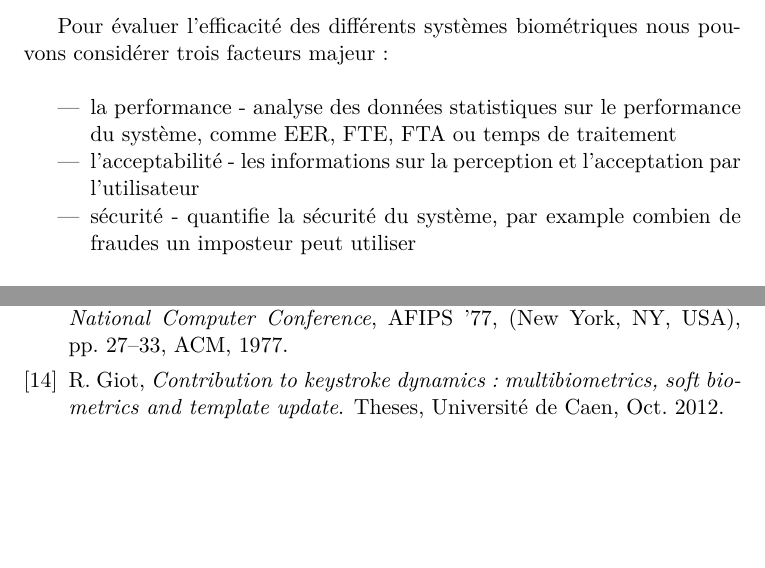
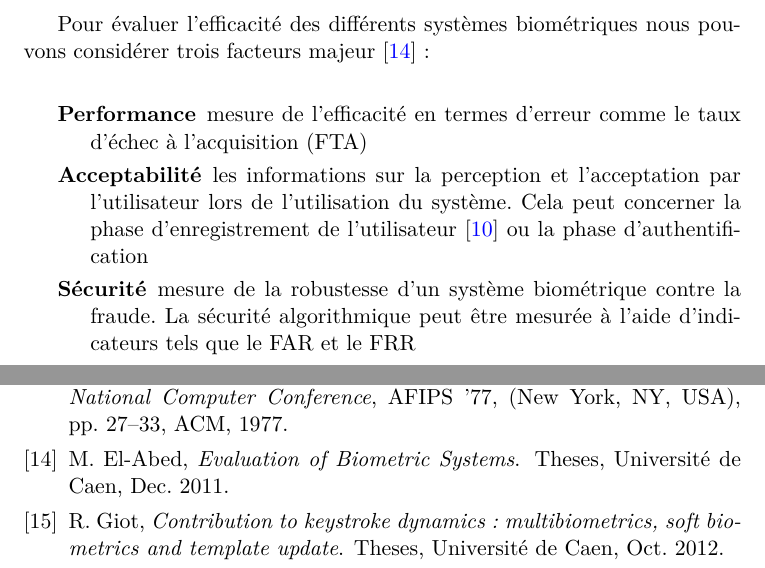
Before and after one commit to rodolpheh/keystroke-dynamics, a LaTeX paper (papers/rapport/RapportBibliographique.tex, which reads papers/rapport/global/definitions/biometrie.tex): two parts of pages 30 and 40 of 40, joined at a grey line, cut so that both start at the same text, the shorter picture padded with empty space. Compiled offline with pdfLaTeX.

Commit message:
Ajout de références

```diff
--- a/papers/rapport/global/definitions/biometrie.tex
+++ b/papers/rapport/global/definitions/biometrie.tex
@@ -34,15 +34,15 @@ La dynamique de signature se concentre sur les gestes effectués lors de la sign
 
 La dynamique de frappe au clavier repose sur un principe similaire, mais au lieu d'observer les gestes, on mesure les temps de pression et de relâchement des différentes touches\cite{giotGREYC} ou l'ordre des n-graphes qui sont tapés\cite{bergadano2002,gunetti2005}.
 
-\subsubsection{Analyse des performances}
+\subsubsection{Analyse des performances d'un système biométrique}
 
-Pour évaluer l'efficacité des différents systèmes biométriques nous pouvons considérer trois facteurs majeur :\\
+Pour évaluer l'efficacité des différents systèmes biométriques nous pouvons considérer trois facteurs majeur\cite{elabedThese} :\\
 
-\begin{itemize}
-\item la performance - analyse des données statistiques sur le performance du système, comme EER, FTE, FTA ou temps de traitement
-\item l'acceptabilité - les informations sur la perception et l'acceptation par l'utilisateur
-\item sécurité - quantifie la sécurité du système, par example combien de fraudes un imposteur peut utiliser\\
-\end{itemize}
+\begin{description}
+\item[Performance] mesure de l'efficacité en termes d'erreur comme le taux d'échec à l'acquisition (FTA)
+\item[Acceptabilité] les informations sur la perception et l'acceptation par l'utilisateur lors de l'utilisation du système. Cela peut concerner la phase d'enregistrement de l'utilisateur\cite{giotSVM} ou la phase d'authentification
+\item[Sécurité] mesure de la robustesse d'un système biométrique contre la fraude. La sécurité algorithmique peut être mesurée à l'aide d'indicateurs tels que le FAR et le FRR\\
+\end{description}
 
 Ces trois caractéristiques doivent être prises en compte simultanément pour juger la performance d'un système biométrique. Un niveau bas de fausses identifications ne pourra pas être significatif si le taux de refus des utilisateurs légitimes est élevé. Dans se cas la solution sera condamnée à ne pas être utilisée.
 
```
Also changed, not shown: papers/rapport/RapportBibliographique.bib (+22 -0 lines).
